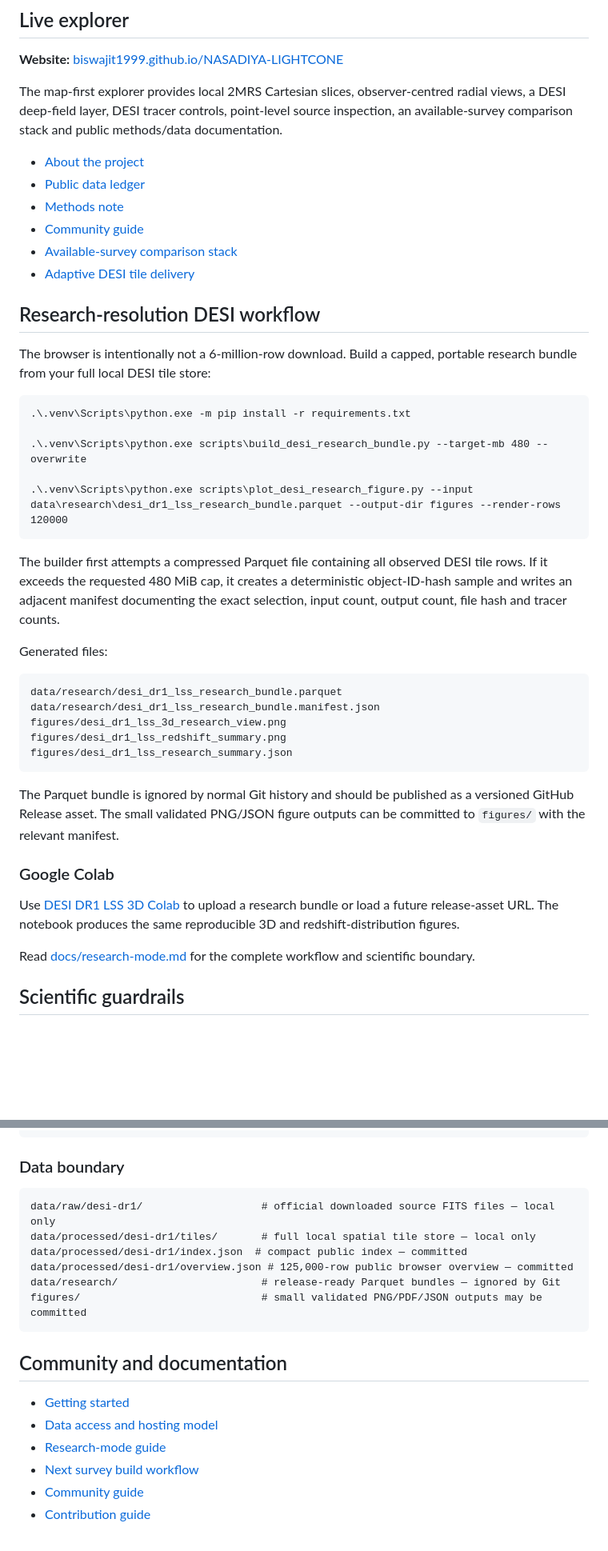
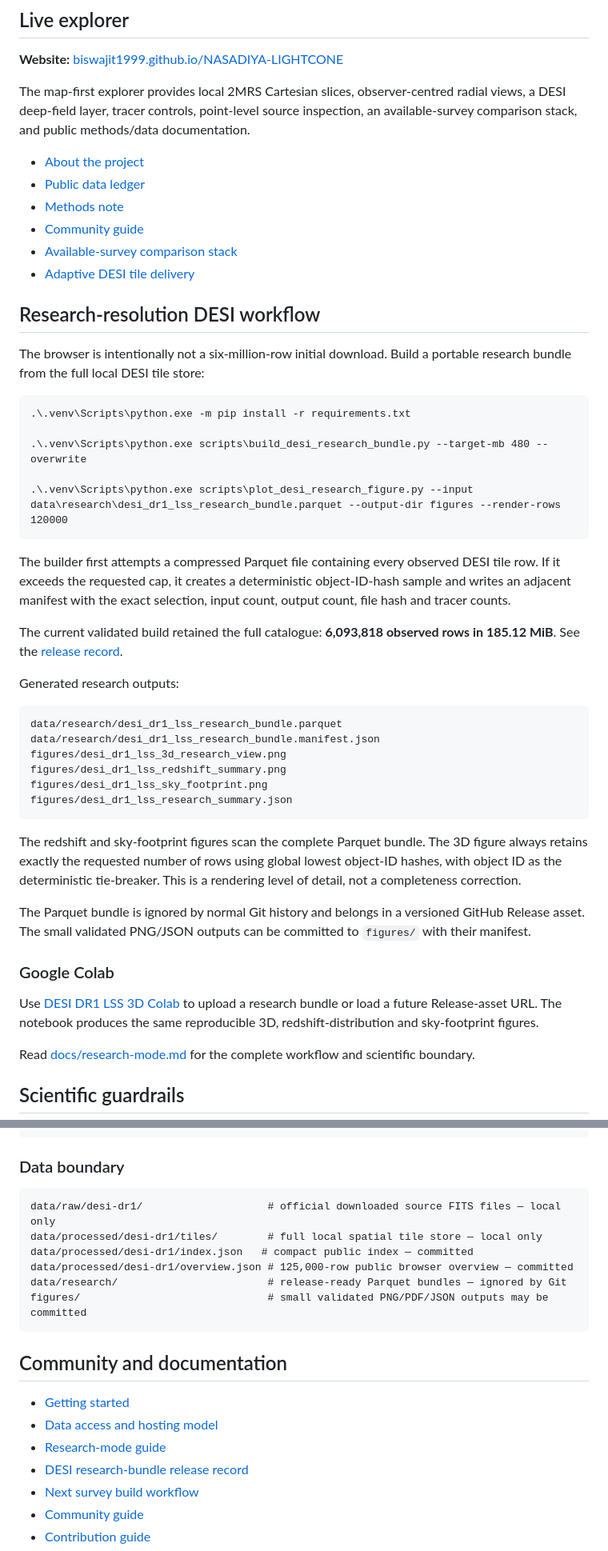
Before and after one commit to Biswajit1999/NASADIYA-LIGHTCONE, a Markdown page: README.md, 2 parts joined by grey strips. Shown at 80% size. Rendered like a GitHub page; blank space fills up the shorter version.

Commit message:
docs: publish validated full DESI bundle workflow

````diff
--- a/README.md
+++ b/README.md
@@ -48,7 +50,7 @@ NĀSADĪYA LIGHTCONE does not fabricate a cosmic web. Every rendered point origi
 
 **Website:** [biswajit1999.github.io/NASADIYA-LIGHTCONE](https://biswajit1999.github.io/NASADIYA-LIGHTCONE/)
 
-The map-first explorer provides local 2MRS Cartesian slices, observer-centred radial views, a DESI deep-field layer, DESI tracer controls, point-level source inspection, an available-survey comparison stack and public methods/data documentation.
+The map-first explorer provides local 2MRS Cartesian slices, observer-centred radial views, a DESI deep-field layer, tracer controls, point-level source inspection, an available-survey comparison stack, and public methods/data documentation.
 
 - [About the project](about.html)
 - [Public data ledger](data.html)
@@ -59,7 +61,7 @@ The map-first explorer provides local 2MRS Cartesian slices, observer-centred ra
 
 ## Research-resolution DESI workflow
 
-The browser is intentionally not a 6-million-row download. Build a capped, portable research bundle from your full local DESI tile store:
+The browser is intentionally not a six-million-row initial download. Build a portable research bundle from the full local DESI tile store:
 
 ```cmd
 .\.venv\Scripts\python.exe -m pip install -r requirements.txt
@@ -69,23 +71,28 @@ The browser is intentionally not a 6-million-row download. Build a capped, porta
 .\.venv\Scripts\python.exe scripts\plot_desi_research_figure.py --input data\research\desi_dr1_lss_research_bundle.parquet --output-dir figures --render-rows 120000
 ```
 
-The builder first attempts a compressed Parquet file containing all observed DESI tile rows. If it exceeds the requested 480 MiB cap, it creates a deterministic object-ID-hash sample and writes an adjacent manifest documenting the exact selection, input count, output count, file hash and tracer counts.
+The builder first attempts a compressed Parquet file containing every observed DESI tile row. If it exceeds the requested cap, it creates a deterministic object-ID-hash sample and writes an adjacent manifest with the exact selection, input count, output count, file hash and tracer counts.
 
-Generated files:
+The current validated build retained the full catalogue: **6,093,818 observed rows in 185.12 MiB**. See the [release record](docs/desi-dr1-research-bundle-v1.md).
+
+Generated research outputs:
 
 ```text
 data/research/desi_dr1_lss_research_bundle.parquet
 data/research/desi_dr1_lss_research_bundle.manifest.json
 figures/desi_dr1_lss_3d_research_view.png
 figures/desi_dr1_lss_redshift_summary.png
+figures/desi_dr1_lss_sky_footprint.png
 figures/desi_dr1_lss_research_summary.json
 ```
 
-The Parquet bundle is ignored by normal Git history and should be published as a versioned GitHub Release asset. The small validated PNG/JSON figure outputs can be committed to `figures/` with the relevant manifest.
+The redshift and sky-footprint figures scan the complete Parquet bundle. The 3D figure always retains exactly the requested number of rows using global lowest object-ID hashes, with object ID as the deterministic tie-breaker. This is a rendering level of detail, not a completeness correction.
+
+The Parquet bundle is ignored by normal Git history and belongs in a versioned GitHub Release asset. The small validated PNG/JSON outputs can be committed to `figures/` with their manifest.
 
 ### Google Colab
 
-Use [DESI DR1 LSS 3D Colab](https://colab.research.google.com/github/Biswajit1999/NASADIYA-LIGHTCONE/blob/main/notebooks/DESI_DR1_LSS_3D_Colab.ipynb) to upload a research bundle or load a future release-asset URL. The notebook produces the same reproducible 3D and redshift-distribution figures.
+Use [DESI DR1 LSS 3D Colab](https://colab.research.google.com/github/Biswajit1999/NASADIYA-LIGHTCONE/blob/main/notebooks/DESI_DR1_LSS_3D_Colab.ipynb) to upload a research bundle or load a future Release-asset URL. The notebook produces the same reproducible 3D, redshift-distribution and sky-footprint figures.
 
 Read [docs/research-mode.md](docs/research-mode.md) for the complete workflow and scientific boundary.
 
@@ -135,12 +142,12 @@ The DESI builder downloads official DR1 LSS source FITS products, validates and
 ### Data boundary
 
 ```text
-data/raw/desi-dr1/                   # official downloaded source FITS files — local only
-data/processed/desi-dr1/tiles/       # full local spatial tile store — local only
-data/processed/desi-dr1/index.json  # compact public index — committed
+data/raw/desi-dr1/                    # official downloaded source FITS files — local only
+data/processed/desi-dr1/tiles/        # full local spatial tile store — local only
+data/processed/desi-dr1/index.json   # compact public index — committed
 data/processed/desi-dr1/overview.json # 125,000-row public browser overview — committed
-data/research/                       # release-ready Parquet bundles — ignored by Git
-figures/                             # small validated PNG/PDF/JSON outputs may be committed
+data/research/                        # release-ready Parquet bundles — ignored by Git
+figures/                              # small validated PNG/PDF/JSON outputs may be committed
 ```
 
 ## Community and documentation
@@ -148,6 +155,7 @@ figures/                             # small validated PNG/PDF/JSON outputs may
 - [Getting started](docs/getting-started.md)
 - [Data access and hosting model](docs/data-access.md)
 - [Research-mode guide](docs/research-mode.md)
+- [DESI research-bundle release record](docs/desi-dr1-research-bundle-v1.md)
 - [Next survey build workflow](docs/next-survey-build.md)
 - [Community guide](COMMUNITY.md)
 - [Contribution guide](CONTRIBUTING.md)
````
Also changed, not shown: other parts of README.md (+8 -6 lines).
